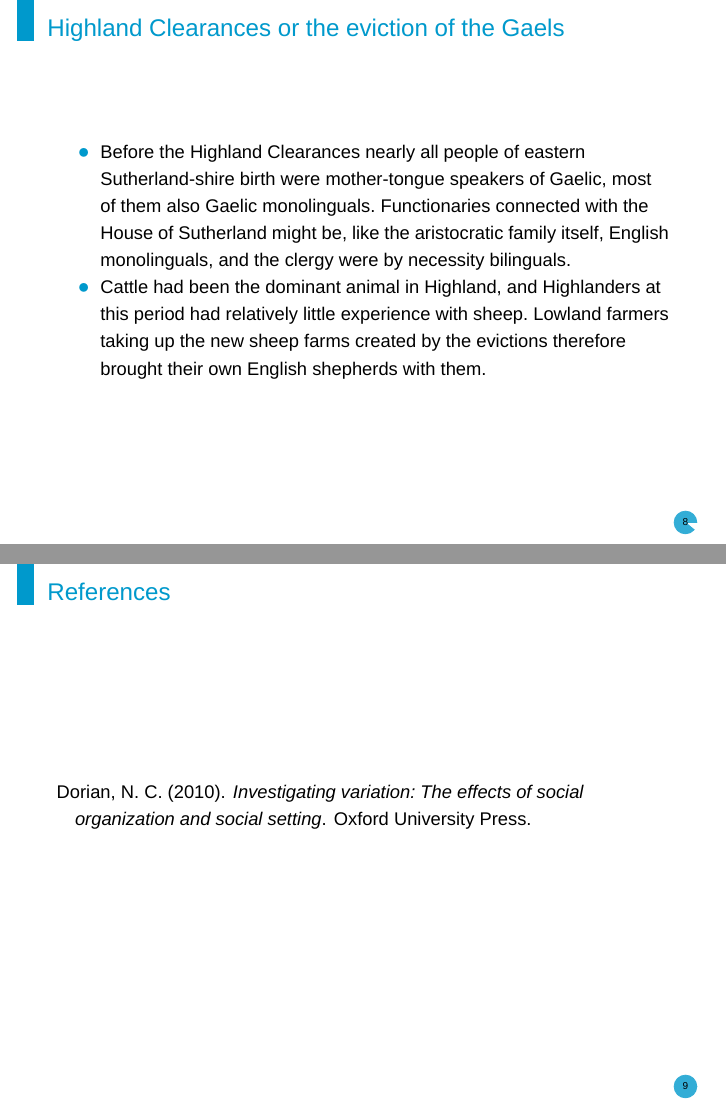
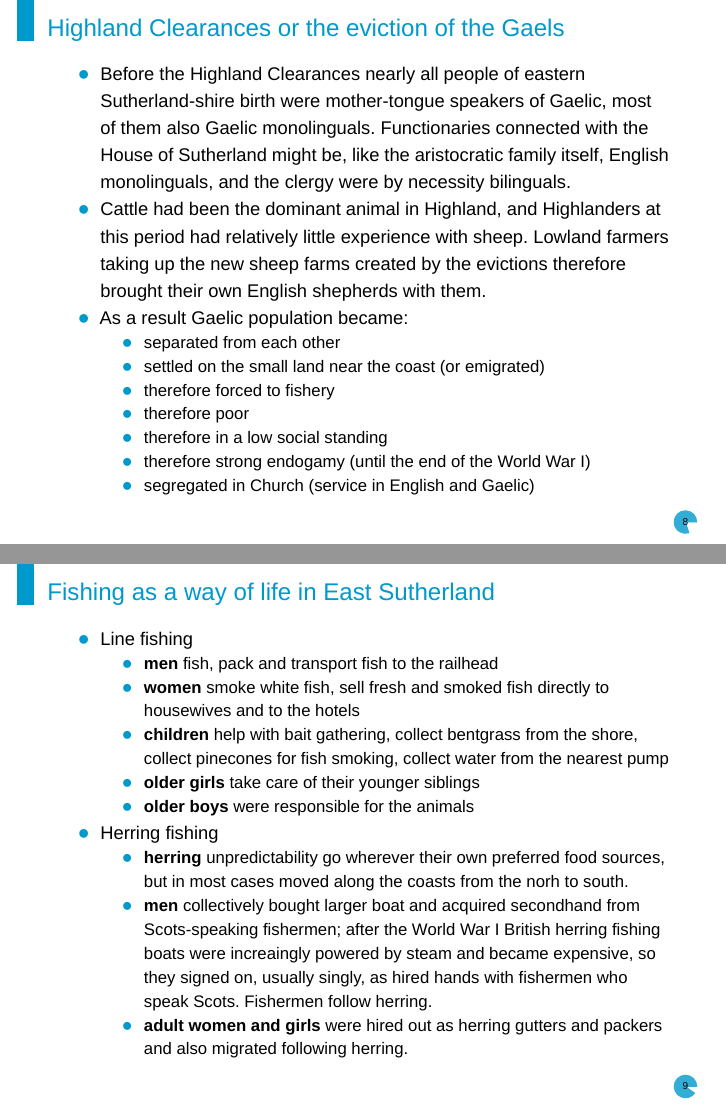
Before and after one commit to agricolamz/2020.03.26_HSE_Dorian_variation, an R Markdown document (2020.03.26_HSE_Dorian_variation.Rmd): pages 11 and 12 of 12 before the commit and pages 11 and 13 of 14 after it, joined at a grey line. Rendered offline with R 4.5, knitr and Pandoc, then LaTeX, with nearby package versions; a font, style sheet, LaTeX package, included part or bibliography that could not be used is replaced or left out.

Commit message:
add small part

```diff
--- a/2020.03.26_HSE_Dorian_variation.Rmd
+++ b/2020.03.26_HSE_Dorian_variation.Rmd
@@ -131,6 +131,27 @@ gridExtra::grid.arrange(p1, p2, nrow = 1)
 
 * Before the Highland Clearances nearly all people of eastern Sutherland-shire birth were mother-tongue speakers of Gaelic, most of them also Gaelic monolinguals. Functionaries connected with the House of Sutherland might be, like the aristocratic family itself, English monolinguals, and the clergy were by necessity bilinguals.
 * Cattle had been the dominant animal in Highland, and Highlanders at this period had relatively little experience with sheep. Lowland farmers taking up the new sheep farms created by the evictions therefore brought their own English shepherds with them.
+* As a result Gaelic population became:
+    * separated from each other
+    * settled on the small land near the coast (or emigrated)
+    * therefore forced to fishery
+    * therefore poor
+    * therefore in a low social standing
+    * therefore strong endogamy (until the end of the World War I)
+    * segregated in Church (service in English and Gaelic)
 
+## Fishing as a way of life in East Sutherland
+
+* Line fishing
+    * **men** fish, pack and transport fish to the railhead
+    * **women** smoke white fish, sell fresh and smoked fish directly to housewives and to the hotels
+    * **children** help with bait gathering, collect bentgrass from the shore, collect pinecones for fish smoking, collect water from the nearest pump
+    * **older girls** take care of their younger siblings
+    * **older boys** were responsible for the animals \pause
+
+* Herring fishing
+    * **herring** unpredictability go wherever their own preferred food sources, but in most cases moved along the coasts from the norh to south.
+    * **men** collectively bought larger boat and acquired secondhand from Scots-speaking fishermen; after the World War I British herring fishing boats were increaingly powered by steam and became expensive, so they signed on, usually singly, as hired hands with fishermen who speak Scots. Fishermen follow herring.
+    * **adult women and girls** were hired out as herring gutters and packers and also migrated following herring.
 
 # References {.allowframebreaks}
```
